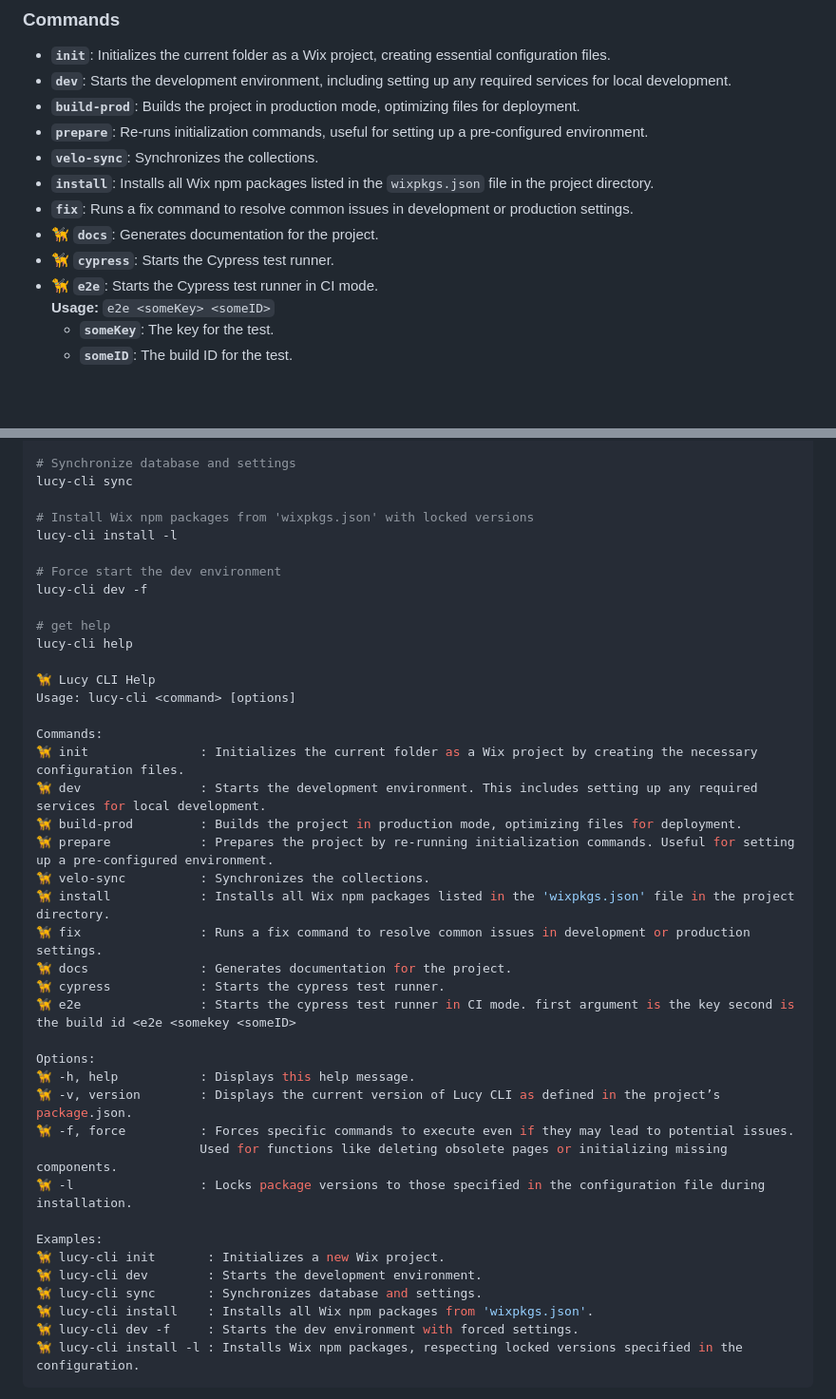
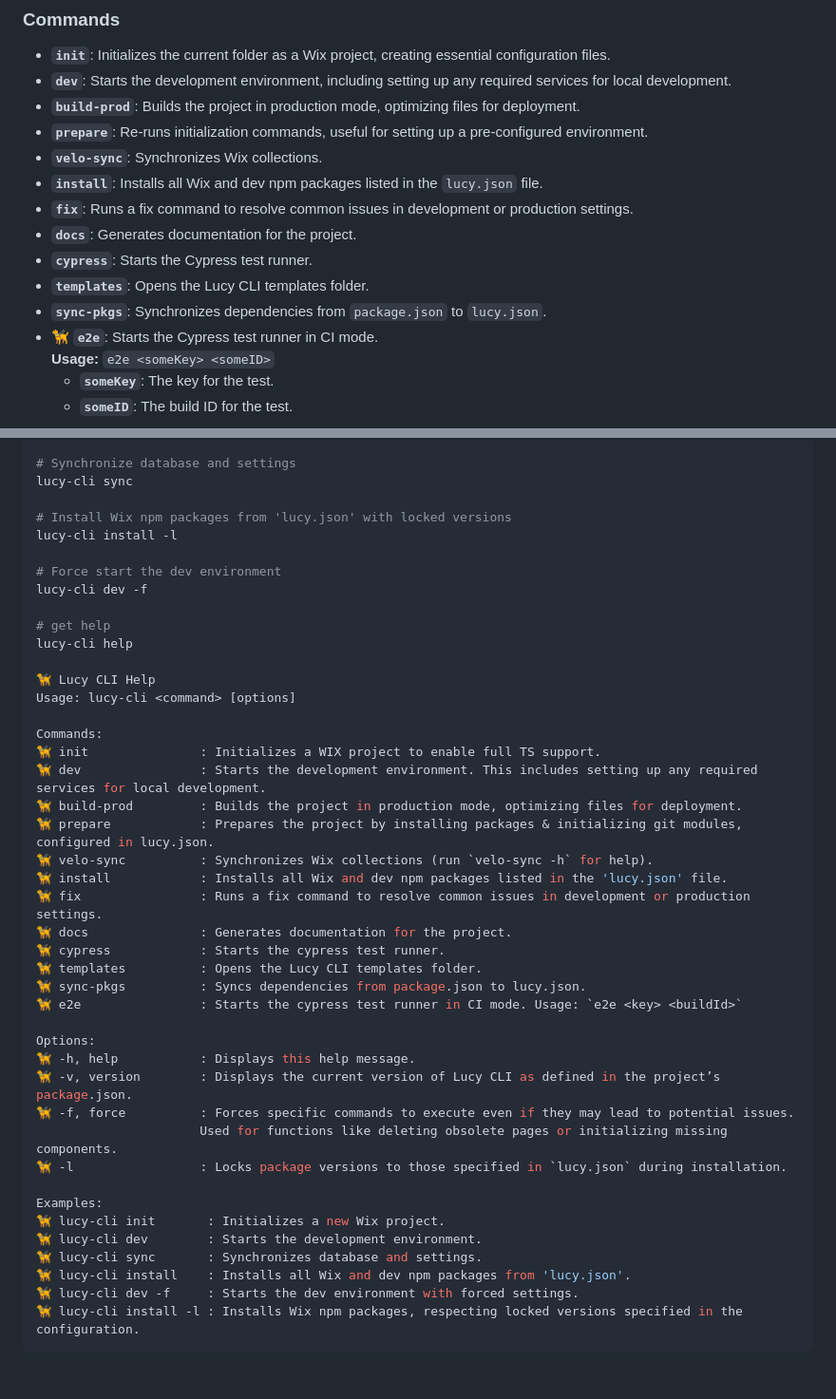
Before and after one commit to Integral-Systems/wix-lucy-cli, a Markdown page: README.md, 2 parts joined by grey strips. Shown: that part at 95% size. Rendered like a GitHub page; blank space fills up the shorter version.

````diff
--- a/README.md
+++ b/README.md
@@ -105,11 +111,13 @@ Lucy-CLI comes with a range of commands and options to help manage your Wix Velo
 - **`dev`**: Starts the development environment, including setting up any required services for local development.
 - **`build-prod`**: Builds the project in production mode, optimizing files for deployment.
 - **`prepare`**: Re-runs initialization commands, useful for setting up a pre-configured environment.
-- **`velo-sync`**: Synchronizes the collections.
-- **`install`**: Installs all Wix npm packages listed in the `wixpkgs.json` file in the project directory.
+- **`velo-sync`**: Synchronizes Wix collections.
+- **`install`**: Installs all Wix and dev npm packages listed in the `lucy.json` file.
 - **`fix`**: Runs a fix command to resolve common issues in development or production settings.
-- **🦮 `docs`**: Generates documentation for the project.
-- **🦮 `cypress`**: Starts the Cypress test runner.
+- **`docs`**: Generates documentation for the project.
+- **`cypress`**: Starts the Cypress test runner.
+- **`templates`**: Opens the Lucy CLI templates folder.
+- **`sync-pkgs`**: Synchronizes dependencies from `package.json` to `lucy.json`.
 - **🦮 `e2e`**: Starts the Cypress test runner in CI mode.
   **Usage:** `e2e <someKey> <someID>`
   - **`someKey`**: The key for the test.
@@ -136,7 +144,7 @@ lucy-cli dev
 # Synchronize database and settings
 lucy-cli sync
 
-# Install Wix npm packages from 'wixpkgs.json' with locked versions
+# Install Wix npm packages from 'lucy.json' with locked versions
 lucy-cli install -l
 
 # Force start the dev environment
@@ -149,29 +157,31 @@ lucy-cli help
 Usage: lucy-cli <command> [options]
 
 Commands:
-🦮 init               : Initializes the current folder as a Wix project by creating the necessary configuration files.
+🦮 init               : Initializes a WIX project to enable full TS support.
 🦮 dev                : Starts the development environment. This includes setting up any required services for local development.
 🦮 build-prod         : Builds the project in production mode, optimizing files for deployment.
-🦮 prepare            : Prepares the project by re-running initialization commands. Useful for setting up a pre-configured environment.
-🦮 velo-sync          : Synchronizes the collections.
-🦮 install            : Installs all Wix npm packages listed in the 'wixpkgs.json' file in the project directory.
+🦮 prepare            : Prepares the project by installing packages & initializing git modules, configured in lucy.json.
+🦮 velo-sync          : Synchronizes Wix collections (run `velo-sync -h` for help).
+🦮 install            : Installs all Wix and dev npm packages listed in the 'lucy.json' file.
 🦮 fix                : Runs a fix command to resolve common issues in development or production settings.
 🦮 docs               : Generates documentation for the project.
 🦮 cypress            : Starts the cypress test runner.
-🦮 e2e                : Starts the cypress test runner in CI mode. first argument is the key second is the build id <e2e <somekey <someID>
+🦮 templates          : Opens the Lucy CLI templates folder.
+🦮 sync-pkgs          : Syncs dependencies from package.json to lucy.json.
+🦮 e2e                : Starts the cypress test runner in CI mode. Usage: `e2e <key> <buildId>`
 
 Options:
 🦮 -h, help           : Displays this help message.
 🦮 -v, version        : Displays the current version of Lucy CLI as defined in the project’s package.json.
 🦮 -f, force          : Forces specific commands to execute even if they may lead to potential issues.
                       Used for functions like deleting obsolete pages or initializing missing components.
-🦮 -l                 : Locks package versions to those specified in the configuration file during installation.
+🦮 -l                 : Locks package versions to those specified in `lucy.json` during installation.
 
 Examples:
 🦮 lucy-cli init       : Initializes a new Wix project.
 🦮 lucy-cli dev        : Starts the development environment.
 🦮 lucy-cli sync       : Synchronizes database and settings.
-🦮 lucy-cli install    : Installs all Wix npm packages from 'wixpkgs.json'.
+🦮 lucy-cli install    : Installs all Wix and dev npm packages from 'lucy.json'.
 🦮 lucy-cli dev -f     : Starts the dev environment with forced settings.
 🦮 lucy-cli install -l : Installs Wix npm packages, respecting locked versions specified in the configuration.
 ```
````
Also changed, not shown: other parts of README.md (+20 -14 lines).
